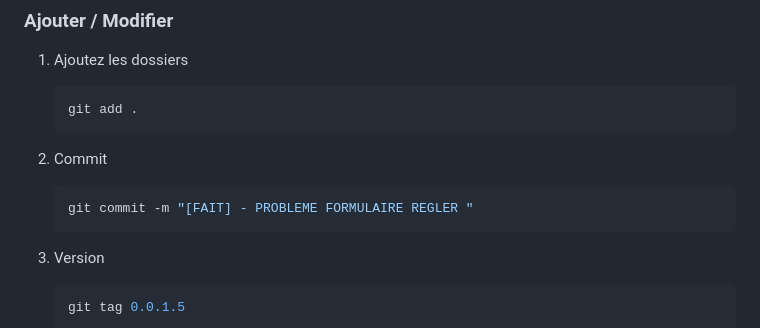
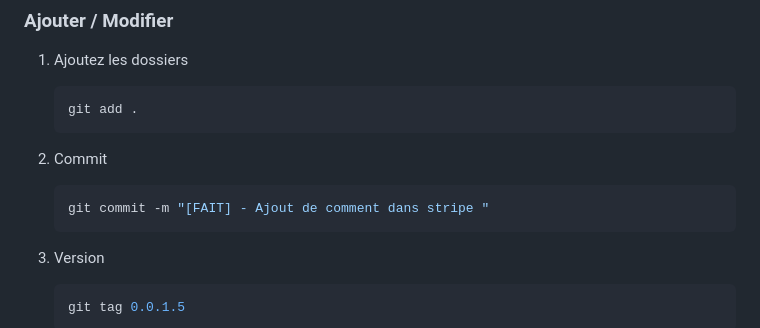
Before and after one commit to MoshiDuck/FireflyOfSoulStudio, a Markdown page: README.md, the part around the change. GitHub-like rendering.

Commit message:
[FAIT] - Ajout de comment dans stripe

````diff
--- a/README.md
+++ b/README.md
@@ -63,7 +63,7 @@ https://github.com/MoshiDuck/FireflyOfSoulStudio
     ```
 2. Commit
     ```bash
-    git commit -m "[FAIT] - PROBLEME FORMULAIRE REGLER "
+    git commit -m "[FAIT] - Ajout de comment dans stripe "
     ```
 
 3. Version
````
